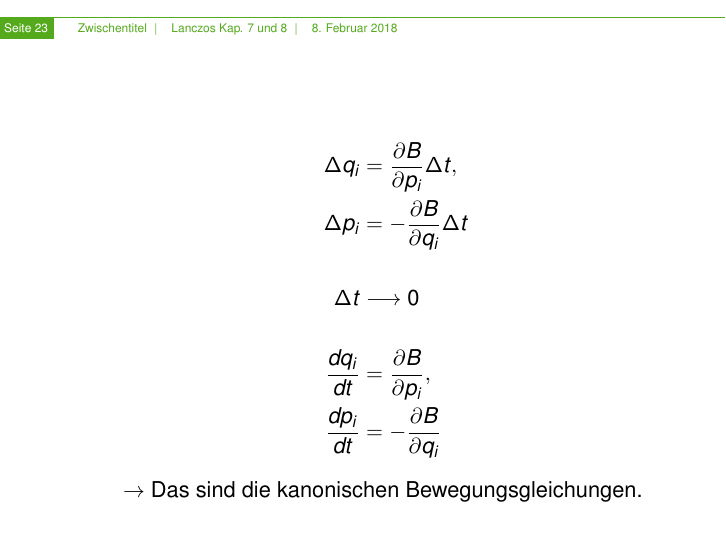
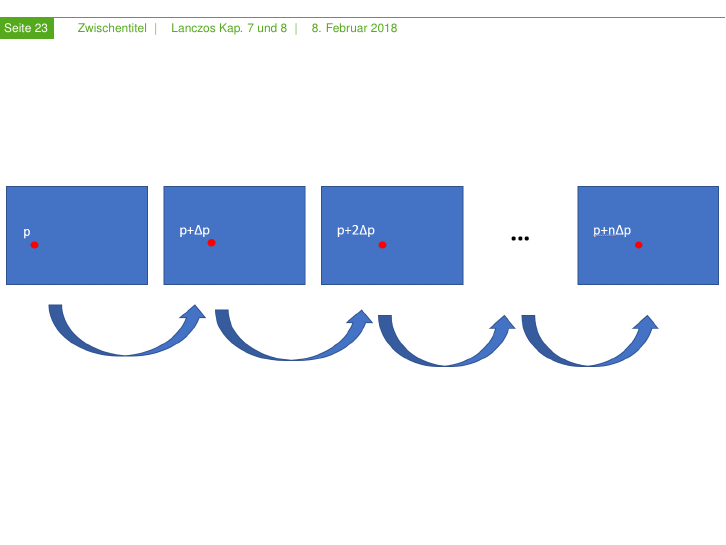
Before and after one commit to AntonHuegel/LanczosSeminar, LaTeX slides (main.tex, which reads Gruppeneigenschaft.tex): page 23 of 23 before the commit and page 23 of 24 after it. Compiled offline with pdfLaTeX.

Commit message:
Flow Bild

```diff
--- a/Gruppeneigenschaft.tex
+++ b/Gruppeneigenschaft.tex
@@ -41,6 +41,10 @@
 \end{frame}
 
 \begin{frame}
+    \hspace*{-2.2cm}\includegraphics[scale=0.322]{images/TransFlow}
+\end{frame}
+
+\begin{frame}
     \begin{align*}
     \Delta q_i &= \frac{\partial B}{\partial p_i} \Delta t,\\
     \Delta p_i &= -\frac{\partial B}{\partial q_i} \Delta t \\[5mm]
```
Also changed, not shown: images/TransFlow.PNG (added), 1 other file.
